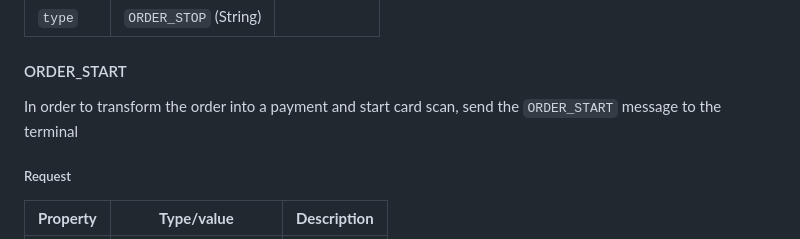
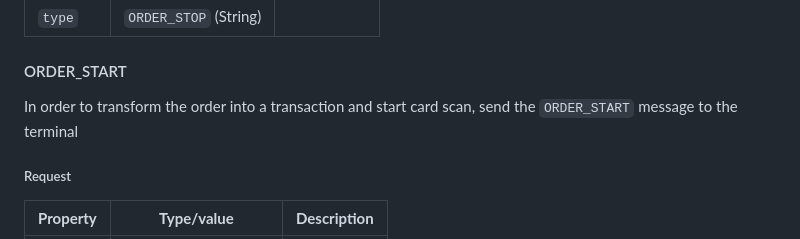
Before and after one commit to paynl/PAY.ECR, a Markdown page: docs/message_protocol.md, the part around the change. Rendered like a GitHub page.

Commit message:
docs: update docs

```diff
--- a/docs/message_protocol.md
+++ b/docs/message_protocol.md
@@ -133,7 +133,7 @@ You can create an order once, update it infinite times, start it once, and needs
 
 #### ORDER_START
 
-In order to transform the order into a payment and start card scan, send the `ORDER_START` message to the terminal
+In order to transform the order into a transaction and start card scan, send the `ORDER_START` message to the terminal
 
 ##### Request
 | **Property**     | **Type/value**          | **Description** |
```
